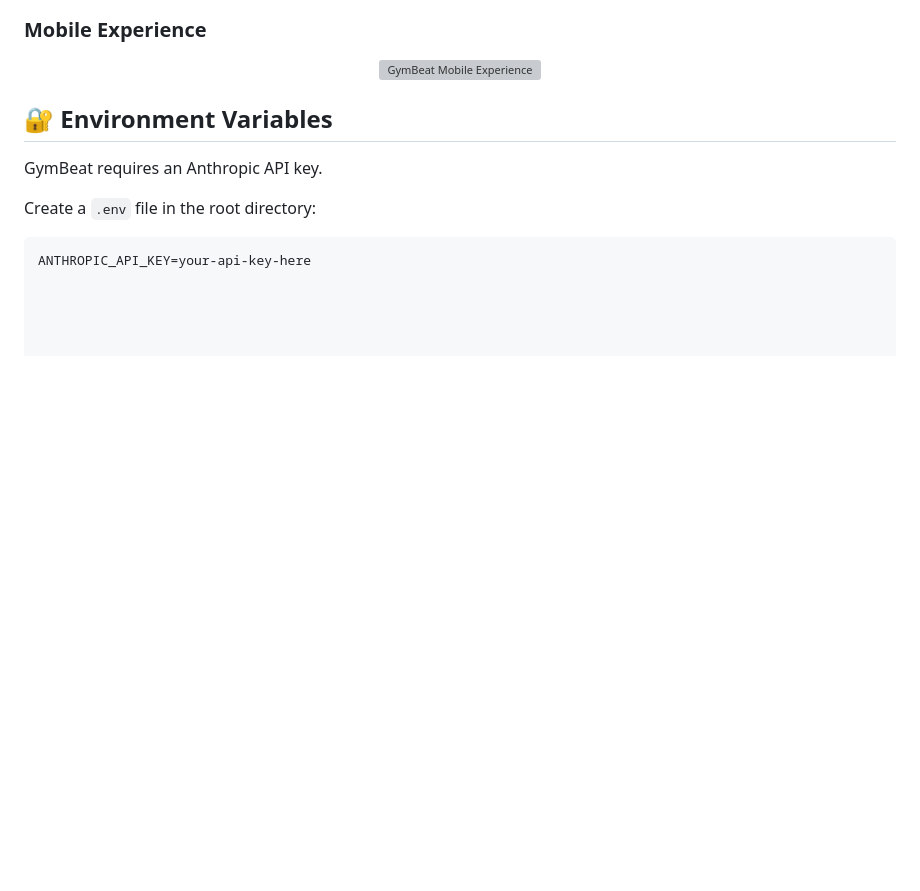
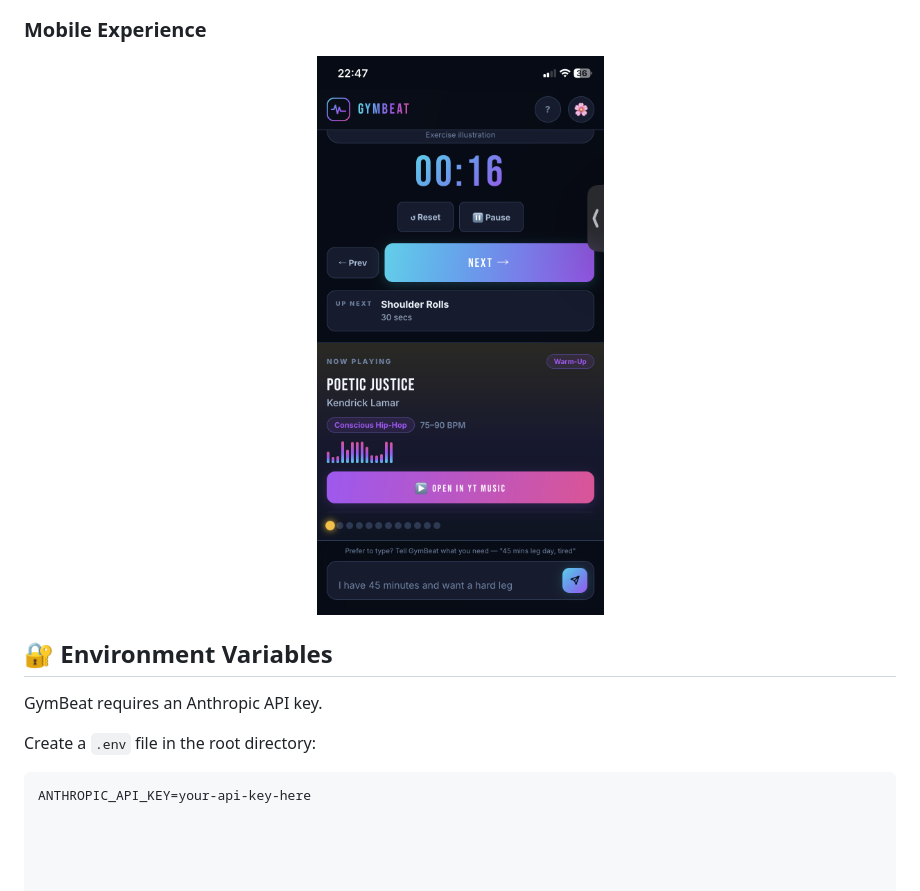
Before and after one commit to TheHstler/Devpost-ML-EMpowerment, a Markdown page: README.md, the part around the change. Rendered like a GitHub page; blank space fills up the shorter version; grey boxes are pictures that could not be loaded.

Commit message:
Update mobile workout image path in README

```diff
--- a/README.md
+++ b/README.md
@@ -203,7 +203,7 @@ The mobile interface adapts the workout controls, timers, exercise information a
 ### Mobile Experience
 
 <p align="center">
-  <img src="ML%20empowerment%20Demo/Docs/mobile-workout.PNG" alt="GymBeat Mobile Experience" width="300">
+  <img src="ML%20empowerment%20Demo/Docs/images/mobile-workout.PNG" alt="GymBeat Mobile Experience" width="300">
 </p>
 
 
```
